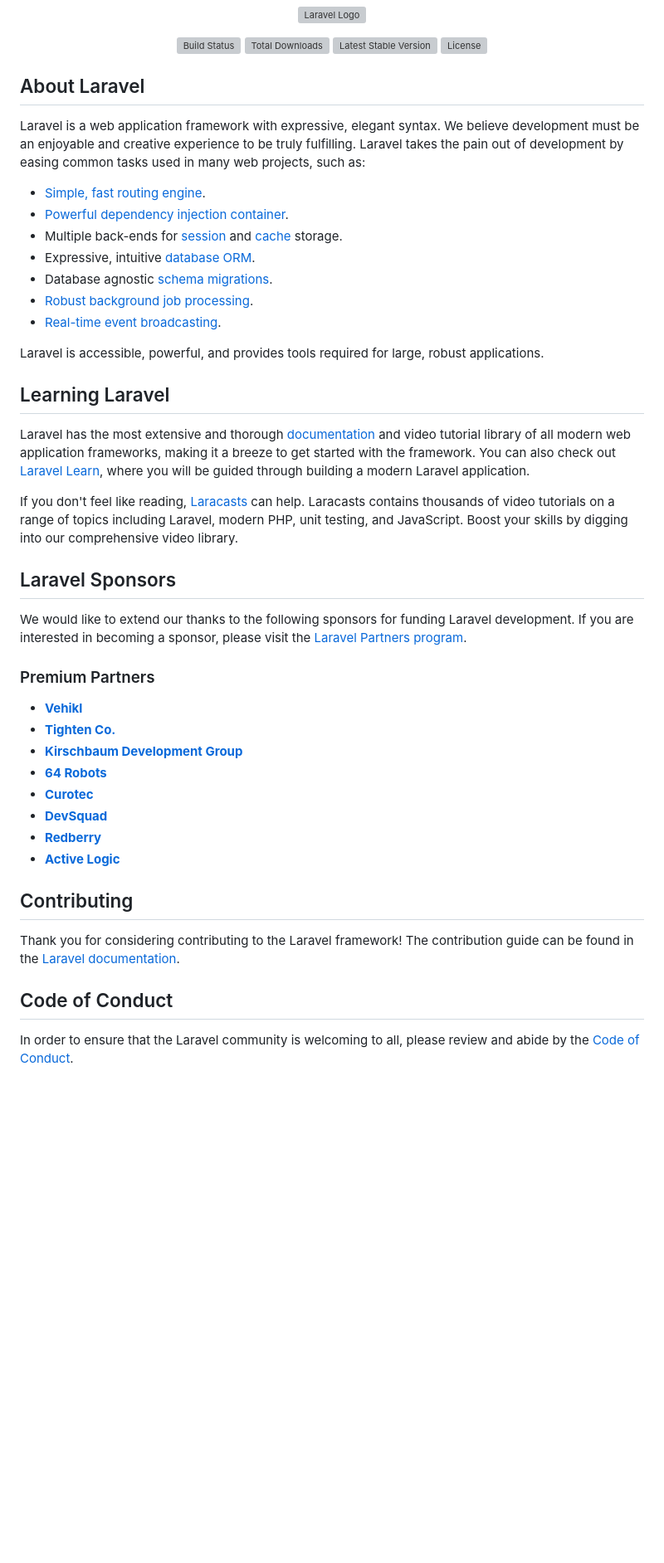
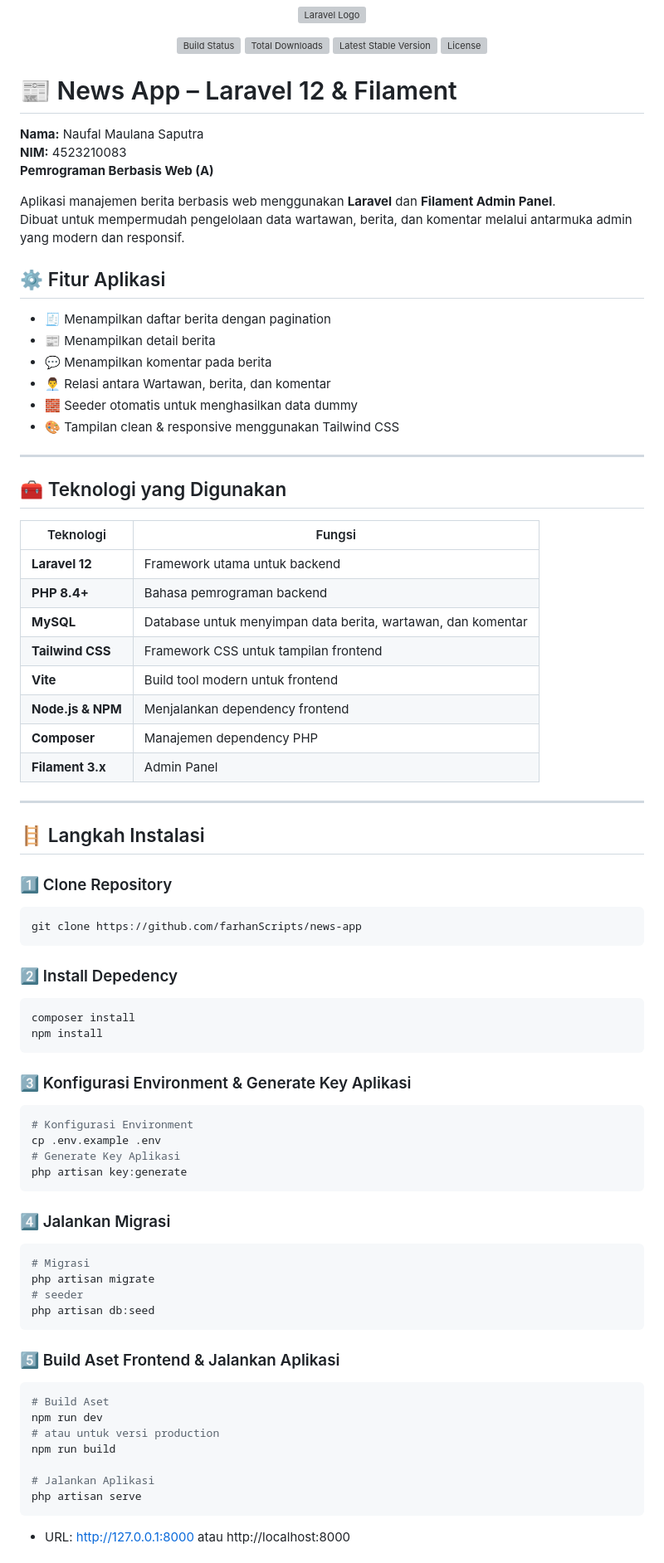
Before and after one commit to NaufalMS29/news-app, a Markdown page: README.md, the part around one of its changes. Shown at 83% size. GitHub-like rendering; blank space fills up the shorter version; grey boxes are pictures that could not be loaded.

Commit message:
Update laporan dan hasil dokumentasi Readme.MD

````diff
--- a/README.md
+++ b/README.md
@@ -7,46 +7,78 @@
 <a href="https://packagist.org/packages/laravel/framework"><img src="https://img.shields.io/packagist/l/laravel/framework" alt="License"></a>
 </p>
 
-## About Laravel
+# 📰 News App – Laravel 12 & Filament
 
-Laravel is a web application framework with expressive, elegant syntax. We believe development must be an enjoyable and creative experience to be truly fulfilling. Laravel takes the pain out of development by easing common tasks used in many web projects, such as:
+**Nama:** Naufal Maulana Saputra
+**NIM:** 4523210083
+**Pemrograman Berbasis Web (A)**
 
-- [Simple, fast routing engine](https://laravel.com/docs/routing).
-- [Powerful dependency injection container](https://laravel.com/docs/container).
-- Multiple back-ends for [session](https://laravel.com/docs/session) and [cache](https://laravel.com/docs/cache) storage.
-- Expressive, intuitive [database ORM](https://laravel.com/docs/eloquent).
-- Database agnostic [schema migrations](https://laravel.com/docs/migrations).
-- [Robust background job processing](https://laravel.com/docs/queues).
-- [Real-time event broadcasting](https://laravel.com/docs/broadcasting).
+Aplikasi manajemen berita berbasis web menggunakan **Laravel** dan **Filament Admin Panel**.
+Dibuat untuk mempermudah pengelolaan data wartawan, berita, dan komentar melalui antarmuka admin yang modern dan responsif.
 
-Laravel is accessible, powerful, and provides tools required for large, robust applications.
+## ⚙️ Fitur Aplikasi
+- 🧾 Menampilkan daftar berita dengan pagination
+- 📰 Menampilkan detail berita
+- 💬 Menampilkan komentar pada berita
+- 👨‍💼 Relasi antara Wartawan, berita, dan komentar
+- 🧱 Seeder otomatis untuk menghasilkan data dummy
+- 🎨 Tampilan clean & responsive menggunakan Tailwind CSS
 
-## Learning Laravel
+---
 
-Laravel has the most extensive and thorough [documentation](https://laravel.com/docs) and video tutorial library of all modern web application frameworks, making it a breeze to get started with the framework. You can also check out [Laravel Learn](https://laravel.com/learn), where you will be guided through building a modern Laravel application.
+## 🧰 Teknologi yang Digunakan
 
-If you don't feel like reading, [Laracasts](https://laracasts.com) can help. Laracasts contains thousands of video tutorials on a range of topics including Laravel, modern PHP, unit testing, and JavaScript. Boost your skills by digging into our comprehensive video library.
+| Teknologi | Fungsi |
+|------------|---------|
+| **Laravel 12** | Framework utama untuk backend |
+| **PHP 8.4+** | Bahasa pemrograman backend |
+| **MySQL** | Database untuk menyimpan data berita, wartawan, dan komentar |
+| **Tailwind CSS** | Framework CSS untuk tampilan frontend |
+| **Vite** | Build tool modern untuk frontend |
+| **Node.js & NPM** | Menjalankan dependency frontend |
+| **Composer** | Manajemen dependency PHP |
+| **Filament 3.x** | Admin Panel |
 
-## Laravel Sponsors
+---
 
-We would like to extend our thanks to the following sponsors for funding Laravel development. If you are interested in becoming a sponsor, please visit the [Laravel Partners program](https://partners.laravel.com).
+## 🪜 Langkah Instalasi
 
-### Premium Partners
+### 1️⃣ Clone Repository
+```bash
+git clone https://github.com/farhanScripts/news-app
+```
 
-- **[Vehikl](https://vehikl.com)**
-- **[Tighten Co.](https://tighten.co)**
-- **[Kirschbaum Development Group](https://kirschbaumdevelopment.com)**
-- **[64 Robots](https://64robots.com)**
-- **[Curotec](https://www.curotec.com/services/technologies/laravel)**
-- **[DevSquad](https://devsquad.com/hire-laravel-developers)**
-- **[Redberry](https://redberry.international/laravel-development)**
-- **[Active Logic](https://activelogic.com)**
+### 2️⃣ Install Depedency
+```bash
+composer install
+npm install
+```
 
-## Contributing
+### 3️⃣ Konfigurasi Environment & Generate Key Aplikasi
+```bash
+# Konfigurasi Environment
+cp .env.example .env
+# Generate Key Aplikasi
+php artisan key:generate
+```
 
-Thank you for considering contributing to the Laravel framework! The contribution guide can be found in the [Laravel documentation](https://laravel.com/docs/contributions).
+### 4️⃣ Jalankan Migrasi
+```bash
+# Migrasi
+php artisan migrate
+# seeder
+php artisan db:seed
+```
 
-## Code of Conduct
+### 5️⃣ Build Aset Frontend & Jalankan Aplikasi
+```bash
+# Build Aset
+npm run dev
+# atau untuk versi production
+npm run build
 
-In order to ensure that the Laravel community is welcoming to all, please review and abide by the [Code of Conduct](https://laravel.com/docs/contributions#code-of-conduct).
+# Jalankan Aplikasi
+php artisan serve
+```
+- URL: http://127.0.0.1:8000 atau http://localhost:8000
 
````
Also changed, not shown: other parts of README.md (+42 -4 lines).
